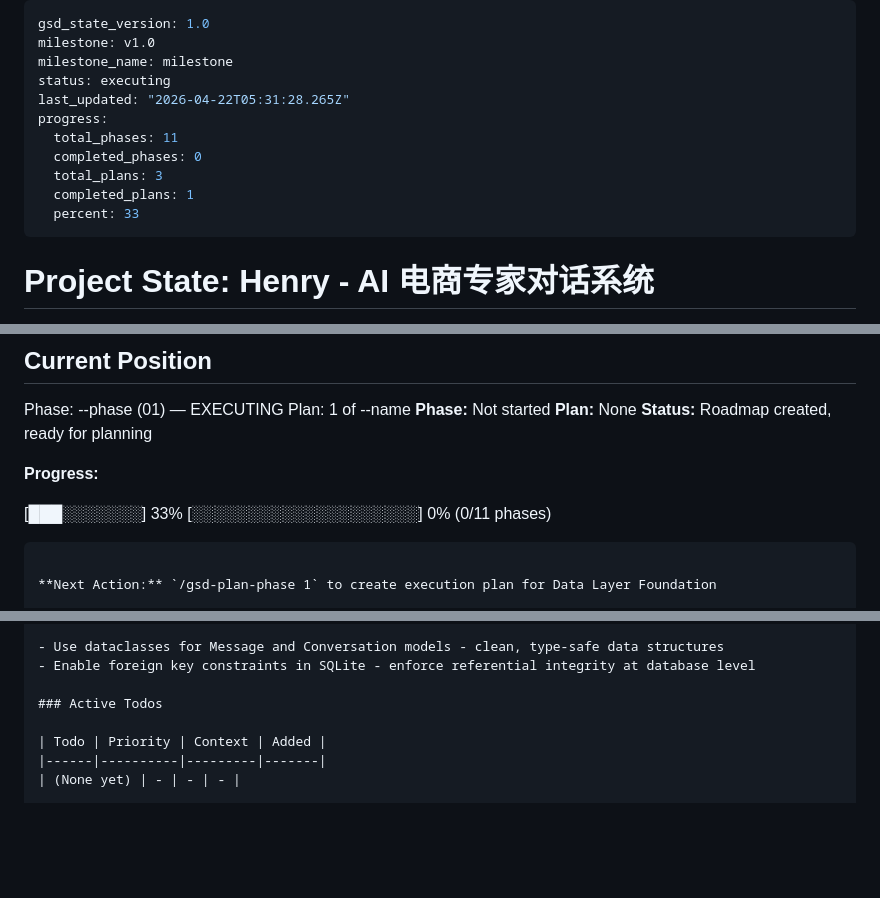
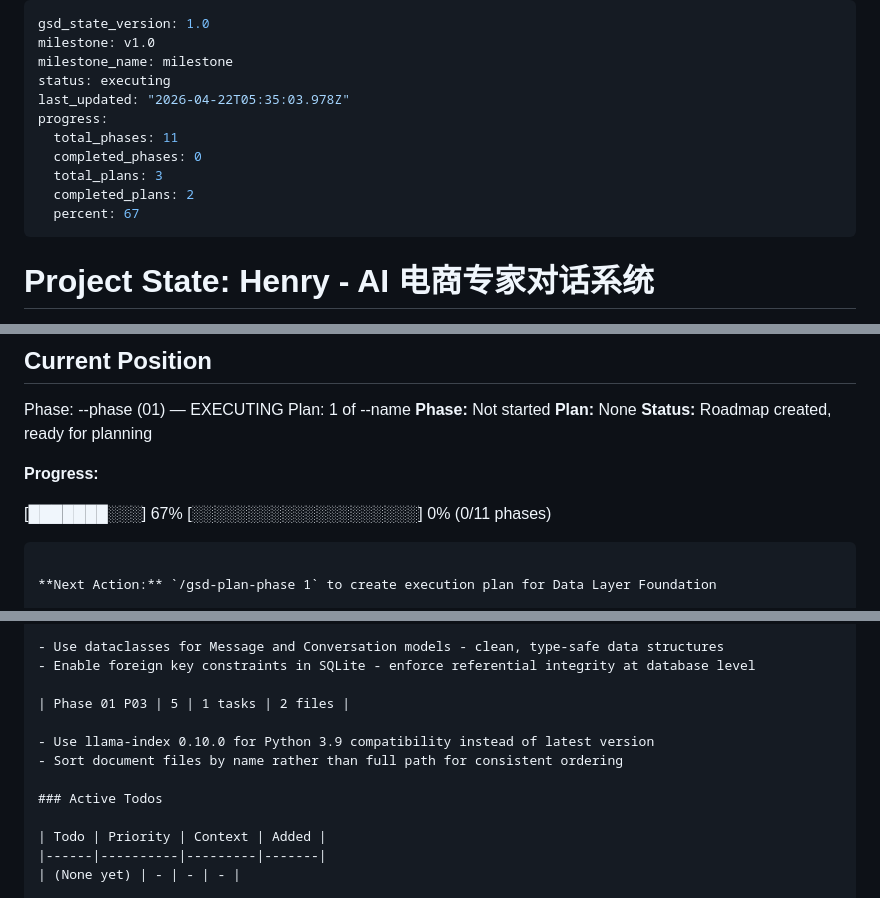
Before and after one commit to ghostGDR/EcoMind, a Markdown page: .planning/STATE.md, 3 parts joined by grey strips. GitHub-like rendering; blank space fills up the shorter version.

Commit message:
docs(01-03): complete document storage interface plan
- Created SUMMARY.md documenting implementation
- Updated STATE.md with execution metrics and decisions
- 2 commits: RED phase (failing tests) + GREEN phase (implementation)
- All 8 tests passing
- Duration: 5 minutes

````diff
--- a/.planning/STATE.md
+++ b/.planning/STATE.md
@@ -3,13 +3,13 @@ gsd_state_version: 1.0
 milestone: v1.0
 milestone_name: milestone
 status: executing
-last_updated: "2026-04-22T05:31:28.265Z"
+last_updated: "2026-04-22T05:35:03.978Z"
 progress:
   total_phases: 11
   completed_phases: 0
   total_plans: 3
-  completed_plans: 1
-  percent: 33
+  completed_plans: 2
+  percent: 67
 ---
 
 # Project State: Henry - AI 电商专家对话系统
@@ -34,7 +34,7 @@ Plan: 1 of --name
 
 **Progress:**
 
-[███░░░░░░░] 33%
+[███████░░░] 67%
 [░░░░░░░░░░░░░░░░░░░░] 0% (0/11 phases)
 
 ```
@@ -77,6 +77,11 @@ Plan: 1 of --name
 - Use dataclasses for Message and Conversation models - clean, type-safe data structures
 - Enable foreign key constraints in SQLite - enforce referential integrity at database level
 
+| Phase 01 P03 | 5 | 1 tasks | 2 files |
+
+- Use llama-index 0.10.0 for Python 3.9 compatibility instead of latest version
+- Sort document files by name rather than full path for consistent ordering
+
 ### Active Todos
 
 | Todo | Priority | Context | Added |
````
Also changed, not shown: other parts of .planning/STATE.md (+1 -1 lines), 1 other file.
